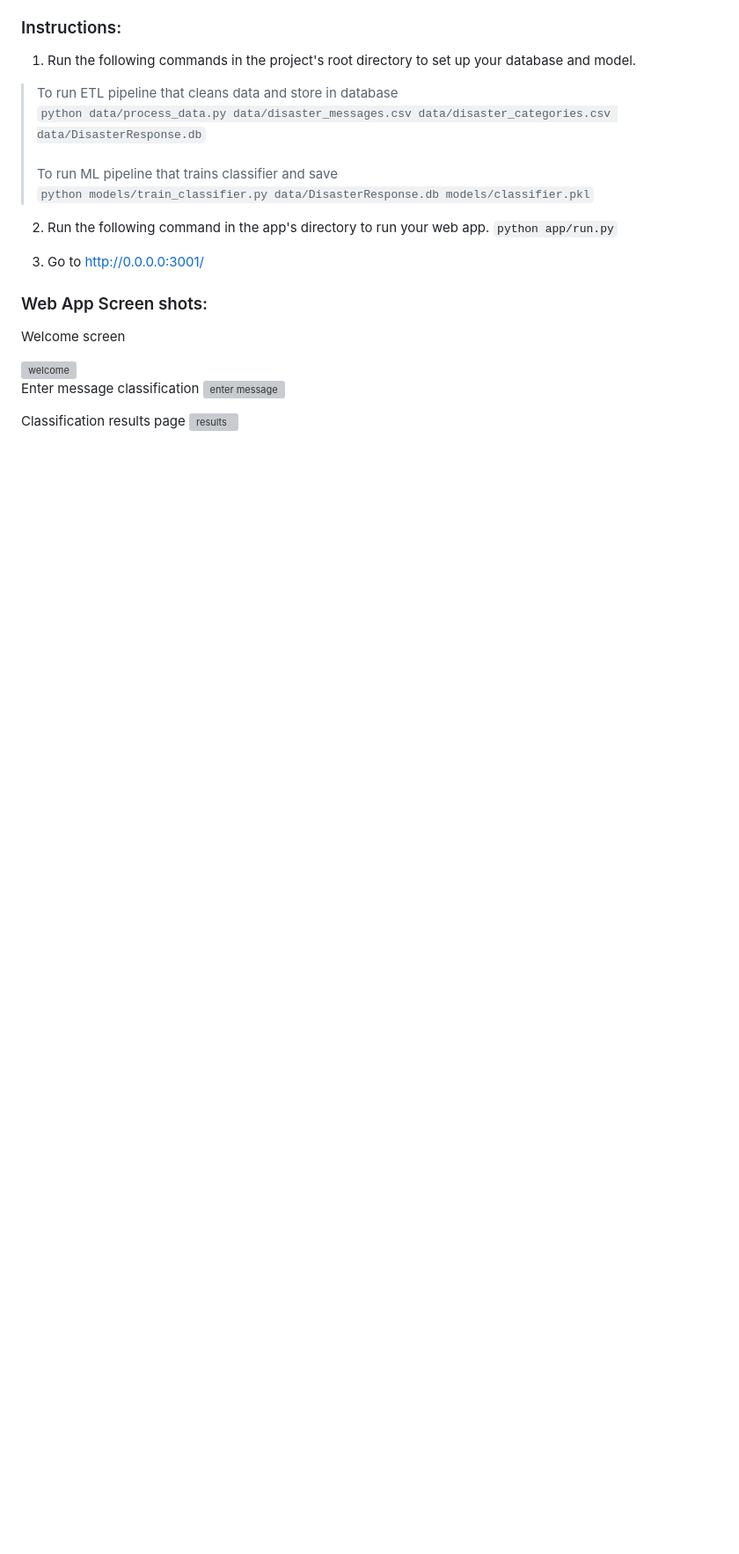
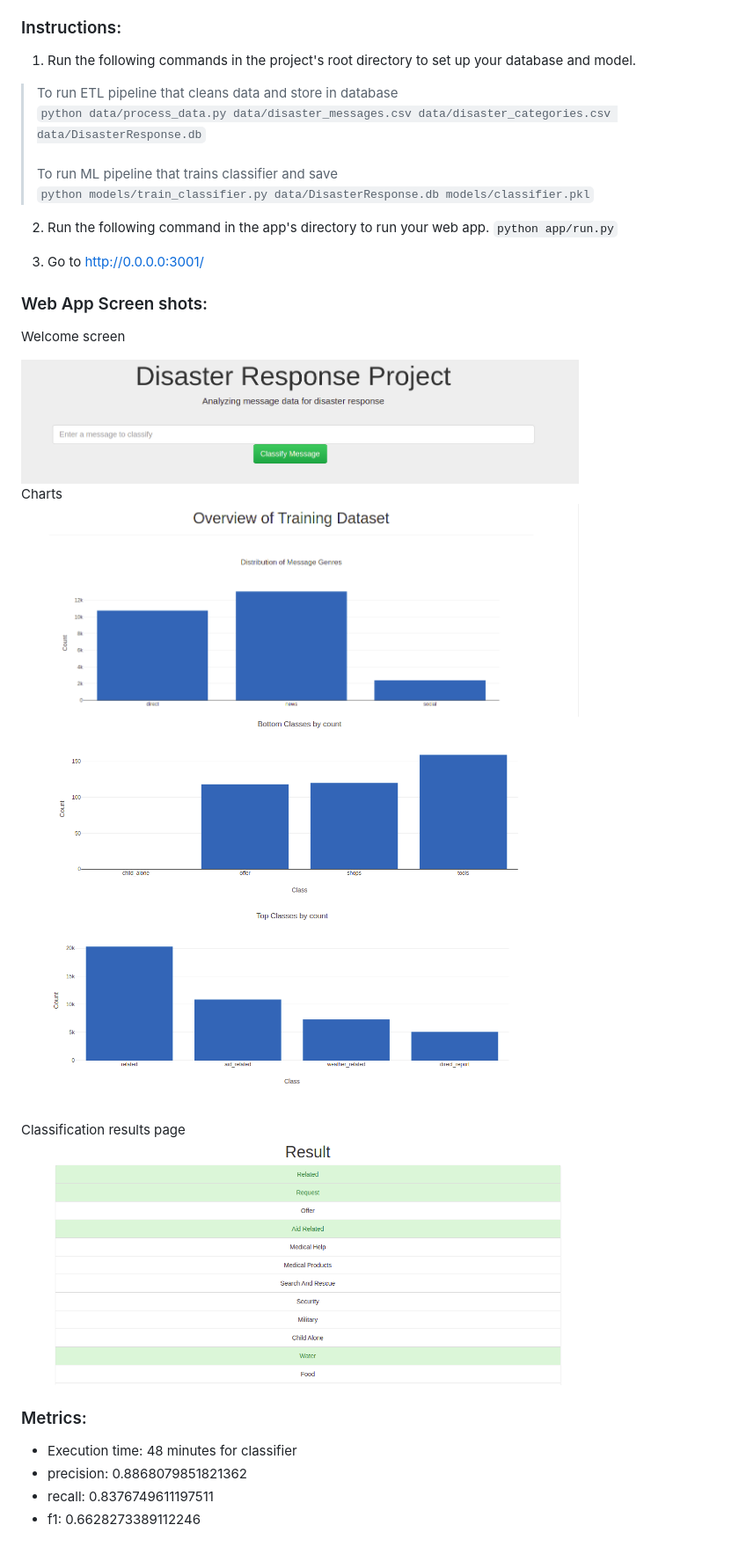
Before and after one commit to in-balamurugan/Disaster-Message-Classification-App, a Markdown page: README.md, the part around the change printed below. Shown: that part at 88% size. Rendered like a GitHub page; pictures changed too: screen_shots/chart1.png (added), screen_shots/chart2.png (added), screen_shots/chart3.png (added); blank space fills up the shorter version; grey boxes are pictures that could not be loaded.

```diff
--- a/README.md
+++ b/README.md
@@ -59,10 +60,19 @@ A machine learning pipeline to categorize emergency messages based on the needs
 
 Welcome screen
 
-<img src="/screen_shots/welcome.png" alt="welcome" width="80%" height="80%"/>
+<img src="screen_shots/welcome.png" alt="welcome" width="80%" height="80%"/>
 
-Enter message classification
-<img src="/screen_shots/enter_message.png" alt="enter message" width="80%" height="80%"/>
+Charts<br>
+<img src="screen_shots/chart1.png" alt="enter message" width="80%" height="80%"/>
+<img src="screen_shots/chart2.png" alt="enter message" width="80%" height="80%"/>
+<img src="screen_shots/chart3.png" alt="enter message" width="80%" height="80%"/>
 
-Classification results page
-<img src="/screen_shots/results.png" alt="results" width="80%" height="80%"/>
+<br>Classification results page<br>
+<img src="screen_shots/result.png" alt="results" width="80%" height="80%"/>
+
+<a name="Metrics"></a>
+### Metrics:
+* Execution time: 48 minutes for classifier
+* precision: 0.8868079851821362
+* recall: 0.8376749611197511
+* f1: 0.6628273389112246
```
Also changed, not shown: other parts of README.md (+12 -11 lines), 4 other files.
